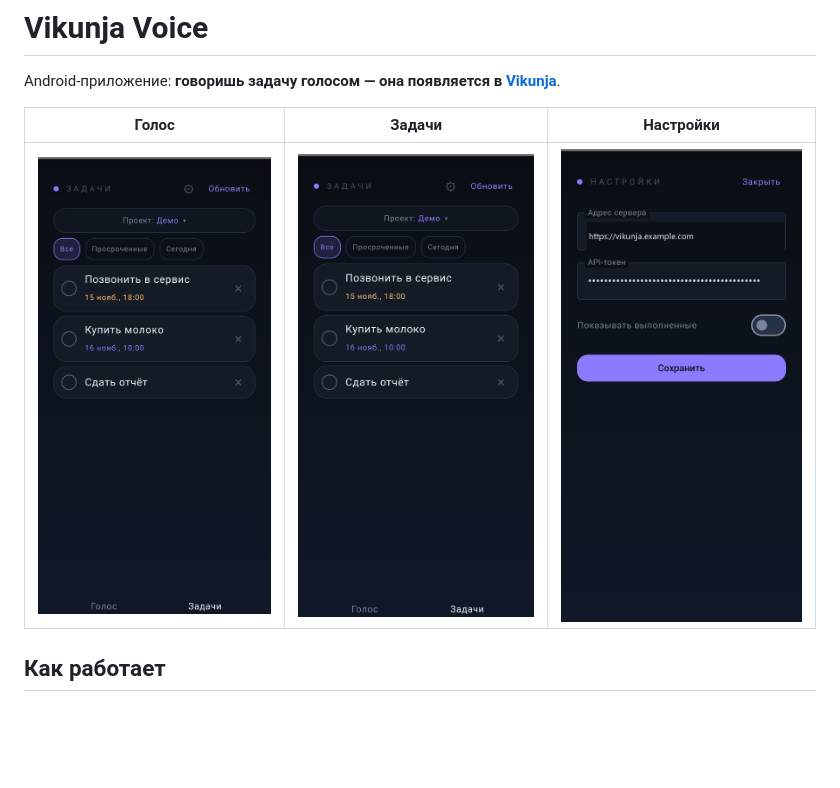
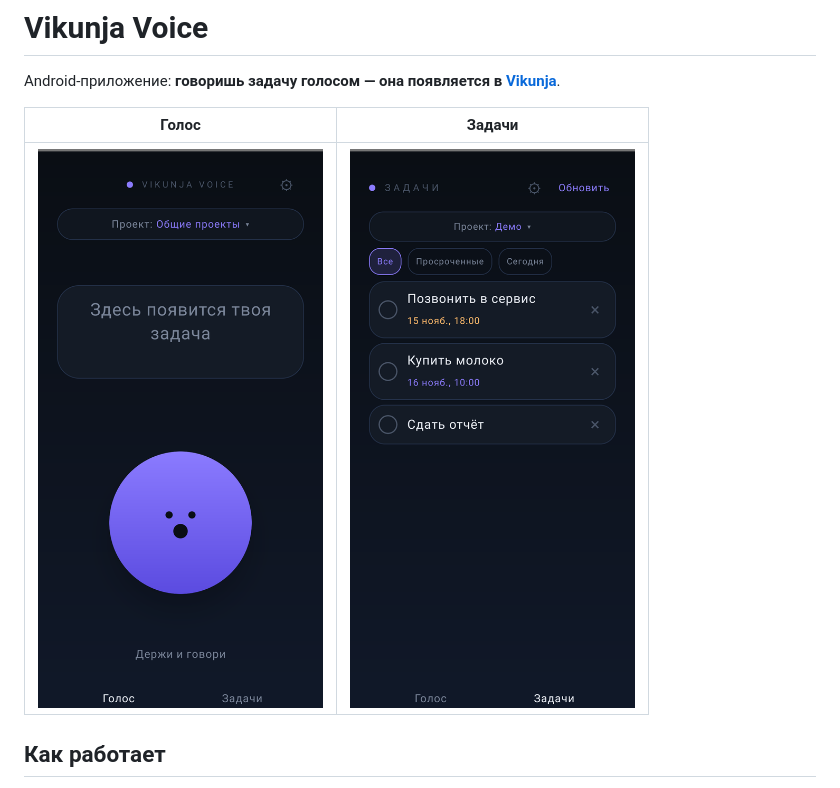
Before and after one commit to glukogenerator-hue/vikunja-voice, a Markdown page: README.md, the part around the change. Rendered like a GitHub page; pictures changed too: docs/screens/settings.png (deleted), docs/screens/voice.png; blank space fills up the shorter version.

Commit message:
docs: fix voice screenshot; remove settings screenshot

```diff
--- a/README.md
+++ b/README.md
@@ -2,9 +2,9 @@
 
 Android-приложение: **говоришь задачу голосом — она появляется в [Vikunja](https://vikunja.io)**.
 
-| Голос | Задачи | Настройки |
-|:---:|:---:|:---:|
-| ![Голос](docs/screens/voice.png) | ![Задачи](docs/screens/tasks.png) | ![Настройки](docs/screens/settings.png) |
+| Голос | Задачи |
+|:---:|:---:|
+| ![Голос](docs/screens/voice.png) | ![Задачи](docs/screens/tasks.png) |
 
 ## Как работает
 
```
